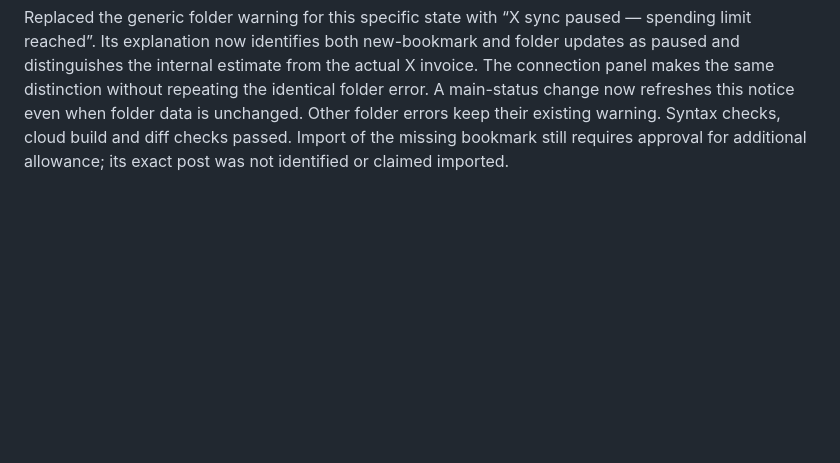
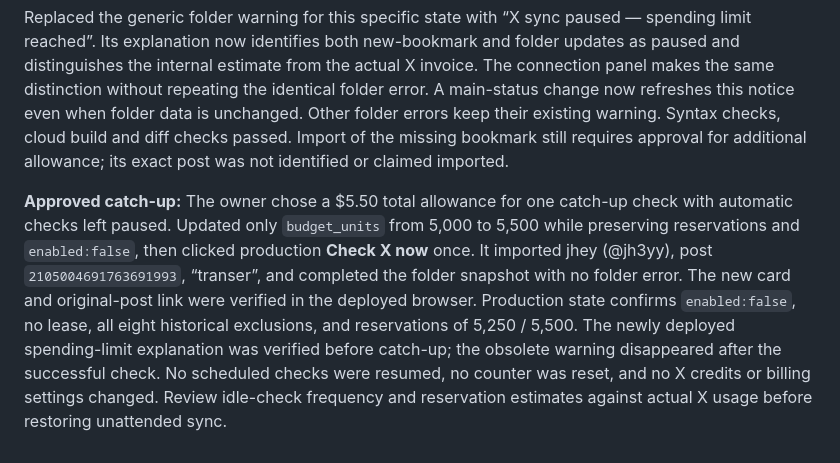
Before and after one commit to Tazolomtadze1992/Bookmark-App, a Markdown page: PROJECT_BRIEF.md, the part around the change. GitHub-like rendering; blank space fills up the shorter version.

Commit message:
Record approved catch-up and preserved sync pause

```diff
--- a/PROJECT_BRIEF.md
+++ b/PROJECT_BRIEF.md
@@ -631,3 +631,6 @@ The conservative reservation rose from 3,175 to 3,390 of the approved 5,000 unit
 Investigated the owner's “Folder sync needs attention” warning and missing new phone bookmark using production state and the signed-in library. Both the main message and folder error are `Spending allowance reached`; sync is disabled, no lease is held, and reservations stand at 4,985 / 5,000 units. The next 50-unit read cannot fit. Last recorded bookmark check was September 29 at 17:30 UTC (21:30 Tbilisi). The last complete snapshot retains UI, Motion and Static folders; all eight historical exclusions remain. The phone itself is not the cause of the account-level pause. No paid retry was made, the allowance was not raised, and the counter was not reset.
 
 Replaced the generic folder warning for this specific state with “X sync paused — spending limit reached”. Its explanation now identifies both new-bookmark and folder updates as paused and distinguishes the internal estimate from the actual X invoice. The connection panel makes the same distinction without repeating the identical folder error. A main-status change now refreshes this notice even when folder data is unchanged. Other folder errors keep their existing warning. Syntax checks, cloud build and diff checks passed. Import of the missing bookmark still requires approval for additional allowance; its exact post was not identified or claimed imported.
+
+
+**Approved catch-up:** The owner chose a $5.50 total allowance for one catch-up check with automatic checks left paused. Updated only `budget_units` from 5,000 to 5,500 while preserving reservations and `enabled:false`, then clicked production **Check X now** once. It imported jhey (@jh3yy), post `2105004691763691993`, “trans<form>er”, and completed the folder snapshot with no folder error. The new card and original-post link were verified in the deployed browser. Production state confirms `enabled:false`, no lease, all eight historical exclusions, and reservations of 5,250 / 5,500. The newly deployed spending-limit explanation was verified before catch-up; the obsolete warning disappeared after the successful check. No scheduled checks were resumed, no counter was reset, and no X credits or billing settings changed. Review idle-check frequency and reservation estimates against actual X usage before restoring unattended sync.
```
